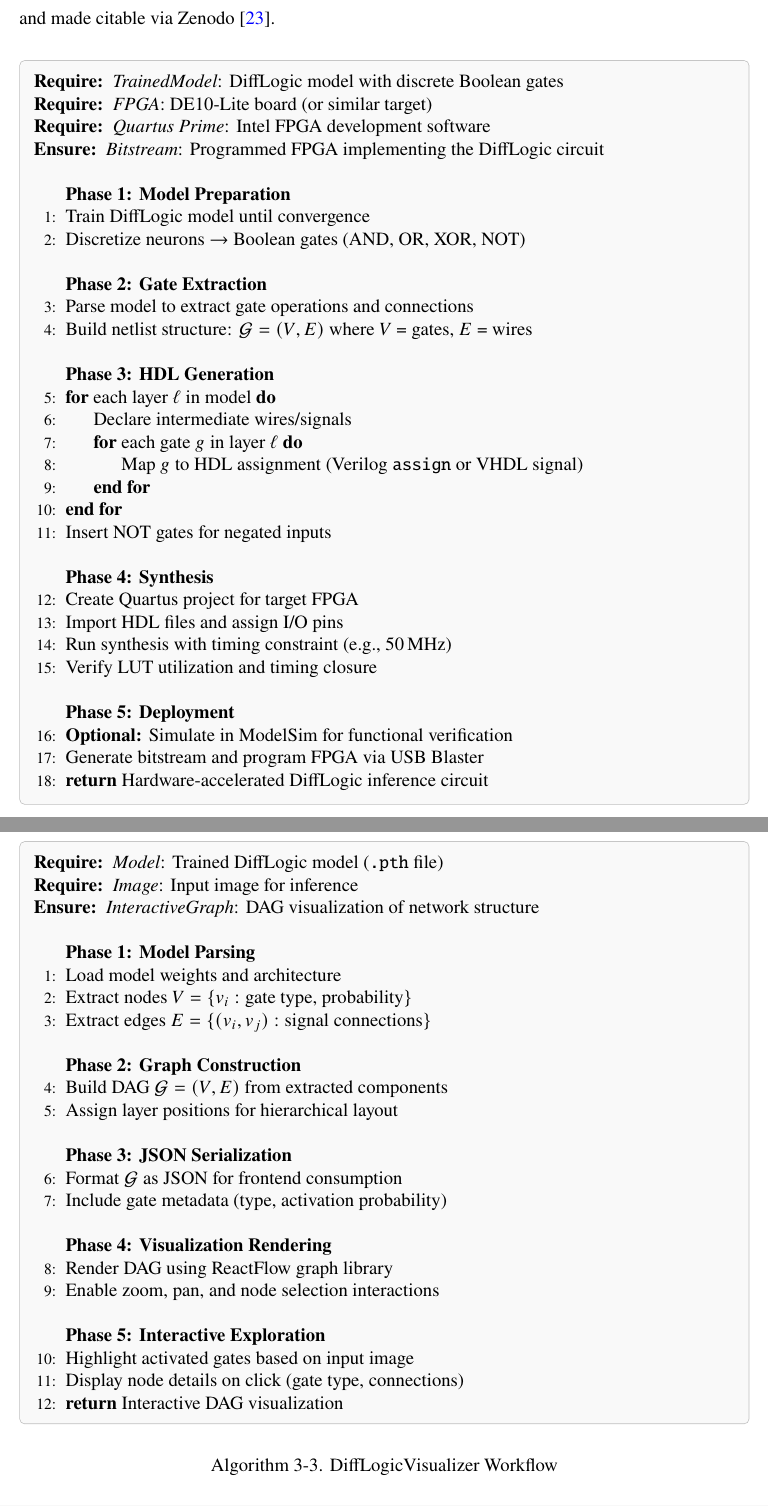
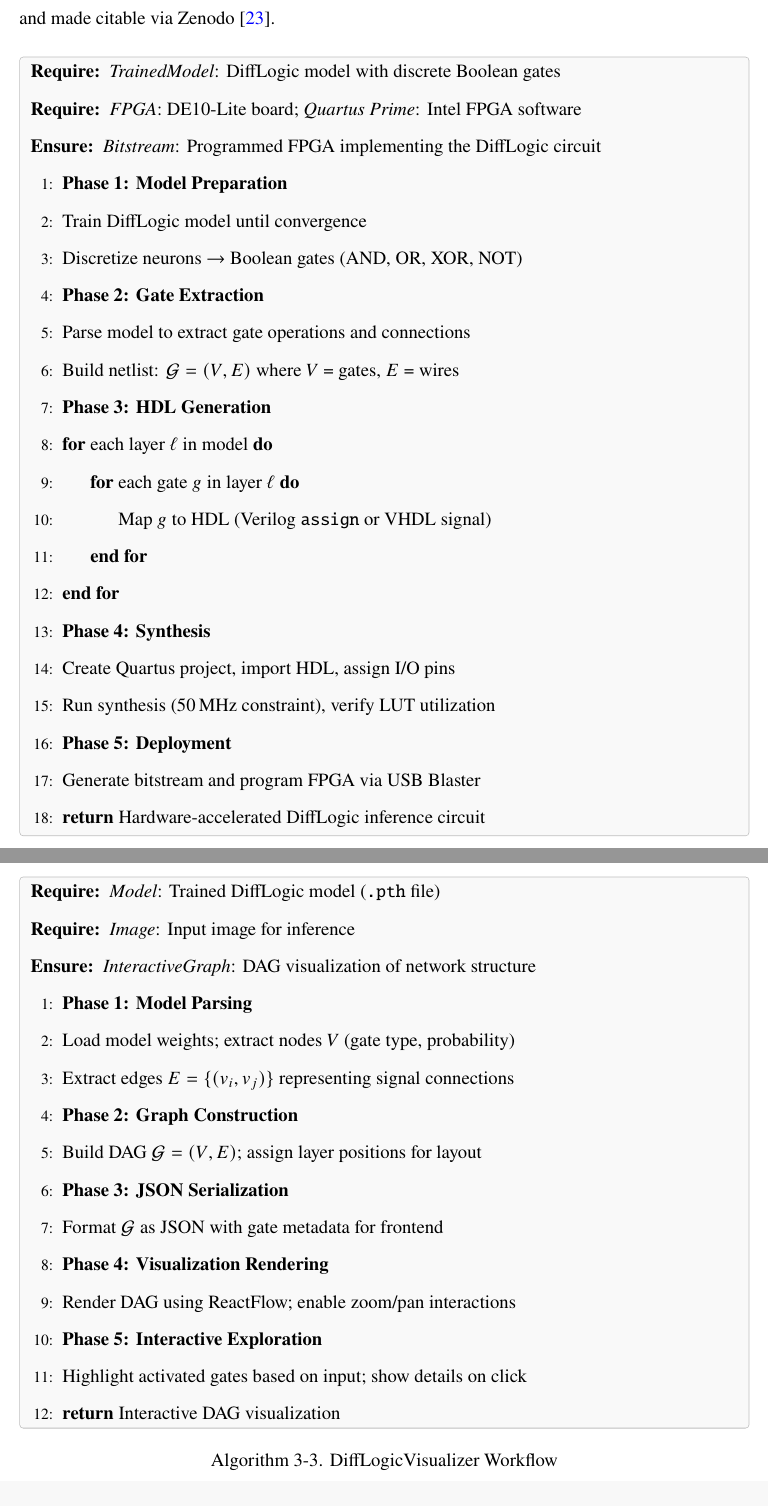
Before and after one commit to matheusmaldaner/OverleafUndergradThesis, a LaTeX thesis (main.tex, which reads Chapters/3_Methods.tex): two parts of pages 17 and 21 of 34, joined at a grey line, cut so that both start at the same text. Compiled offline with pdfLaTeX.

Commit message:
compact algorithms

```diff
--- a/Chapters/3_Methods.tex
+++ b/Chapters/3_Methods.tex
@@ -41,45 +41,27 @@ The overall workflow begins with training the DiffLogic model and discretizing i
 \label{alg:fpga_generation}
 \begin{algorithmbox}
 \begin{algorithmic}[1]
-
 \Require \textit{TrainedModel}: DiffLogic model with discrete Boolean gates
-\Require \textit{FPGA}: DE10-Lite board (or similar target)
-\Require \textit{Quartus Prime}: Intel FPGA development software
+\Require \textit{FPGA}: DE10-Lite board; \textit{Quartus Prime}: Intel FPGA software
 \Ensure \textit{Bitstream}: Programmed FPGA implementing the DiffLogic circuit
-
-\Statex
 \Phase{Phase 1: Model Preparation}
 \State Train DiffLogic model until convergence
 \State Discretize neurons $\rightarrow$ Boolean gates (AND, OR, XOR, NOT)
-
-\Statex
 \Phase{Phase 2: Gate Extraction}
 \State Parse model to extract gate operations and connections
-\State Build netlist structure: $\mathcal{G} = (V, E)$ where $V$ = gates, $E$ = wires
-
-\Statex
+\State Build netlist: $\mathcal{G} = (V, E)$ where $V$ = gates, $E$ = wires
 \Phase{Phase 3: HDL Generation}
 \For{each layer $\ell$ in model}
-    \State Declare intermediate wires/signals
     \For{each gate $g$ in layer $\ell$}
-        \State Map $g$ to HDL assignment (Verilog \texttt{assign} or VHDL signal)
+        \State Map $g$ to HDL (Verilog \texttt{assign} or VHDL signal)
     \EndFor
 \EndFor
-\State Insert NOT gates for negated inputs
-
-\Statex
 \Phase{Phase 4: Synthesis}
-\State Create Quartus project for target FPGA
-\State Import HDL files and assign I/O pins
-\State Run synthesis with timing constraint (e.g., 50\,MHz)
-\State Verify LUT utilization and timing closure
-
-\Statex
+\State Create Quartus project, import HDL, assign I/O pins
+\State Run synthesis (50\,MHz constraint), verify LUT utilization
 \Phase{Phase 5: Deployment}
-\State \textbf{Optional:} Simulate in ModelSim for functional verification
 \State Generate bitstream and program FPGA via USB Blaster
 \State \Return Hardware-accelerated DiffLogic inference circuit
-
 \end{algorithmic}
 \end{algorithmbox}
 \end{algorithm}
@@ -161,44 +126,26 @@ Commonly used visualization methods for neural networks (e.g., saliency maps) fo
 
 A lightweight backend extracts the gate-level configuration from a trained DiffLogic model (commonly stored as a \texttt{.pth} file) and generates a structured graph representation in JSON. This graph is then rendered in a web-based frontend using ReactFlow, a React library for building interactive node-based graphs. Users can zoom, pan, and explore various sections of the DAG, allowing granular exploration of how specific gates and their connections contribute to the final prediction. A technical workflow of the tool is described as follows:
 
-\begin{algorithm}[!htbp]
+\begin{algorithm}[H]
 \caption{DiffLogicVisualizer Workflow}
 \label{alg:difflogicvisualizer}
 \begin{algorithmbox}
 \begin{algorithmic}[1]
-
 \Require \textit{Model}: Trained DiffLogic model (\texttt{.pth} file)
 \Require \textit{Image}: Input image for inference
 \Ensure \textit{InteractiveGraph}: DAG visualization of network structure
-
-\Statex
 \Phase{Phase 1: Model Parsing}
-\State Load model weights and architecture
-\State Extract nodes $V = \{v_i : \text{gate type, probability}\}$
-\State Extract edges $E = \{(v_i, v_j) : \text{signal connections}\}$
-
-\Statex
+\State Load model weights; extract nodes $V$ (gate type, probability)
+\State Extract edges $E = \{(v_i, v_j)\}$ representing signal connections
 \Phase{Phase 2: Graph Construction}
-\State Build DAG $\mathcal{G} = (V, E)$ from extracted components
-\State Assign layer positions for hierarchical layout
-
-\Statex
+\State Build DAG $\mathcal{G} = (V, E)$; assign layer positions for layout
 \Phase{Phase 3: JSON Serialization}
-\State Format $\mathcal{G}$ as JSON for frontend consumption
-\State Include gate metadata (type, activation probability)
-
-\Statex
+\State Format $\mathcal{G}$ as JSON with gate metadata for frontend
 \Phase{Phase 4: Visualization Rendering}
-\State Render DAG using ReactFlow graph library
-\State Enable zoom, pan, and node selection interactions
-
-\Statex
+\State Render DAG using ReactFlow; enable zoom/pan interactions
 \Phase{Phase 5: Interactive Exploration}
-\State Highlight activated gates based on input image
-\State Display node details on click (gate type, connections)
-
+\State Highlight activated gates based on input; show details on click
 \State \Return Interactive DAG visualization
-
 \end{algorithmic}
 \end{algorithmbox}
 \end{algorithm}
```
Also changed, not shown: main.tex (+12 -10 lines), Chapters/3_Methods.tex (31 more changed lines).
